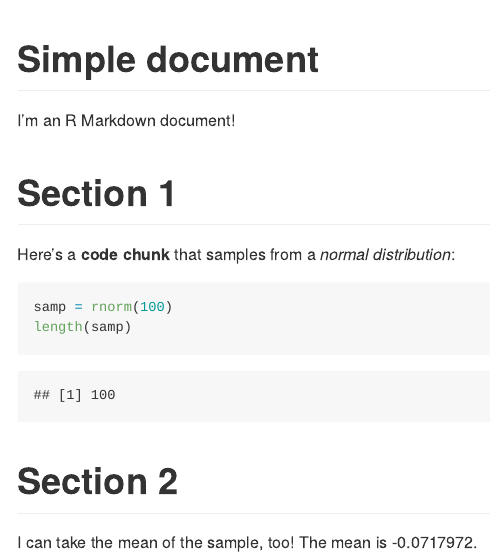
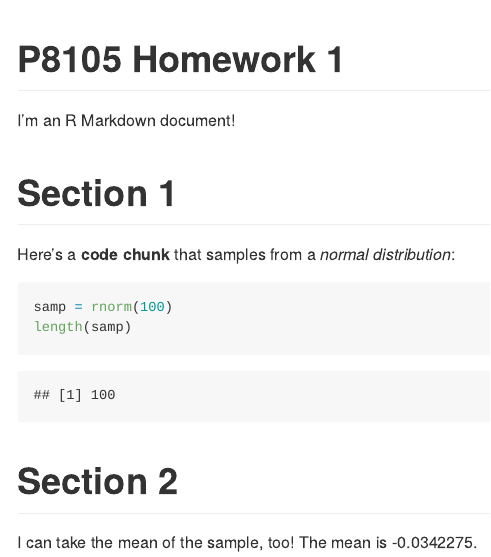
Before and after one commit to Ianqyh/p8105_hw1_yq2321, an R Markdown document (p8105_hw1_yq2321.Rmd): the page in a window 1100 px wide, from its top. The pictures show the output file p8105_hw1_yq2321.md that the author committed with the source, drawn offline in the style of GitHub.

Commit message:
change title

```diff
--- a/p8105_hw1_yq2321.Rmd
+++ b/p8105_hw1_yq2321.Rmd
@@ -1,5 +1,5 @@
 ---
-title: "Simple document"
+title: "P8105 Homework 1"
 output: github_document
 ---
 
```
Also changed, not shown: p8105_hw1_yq2321.md.
